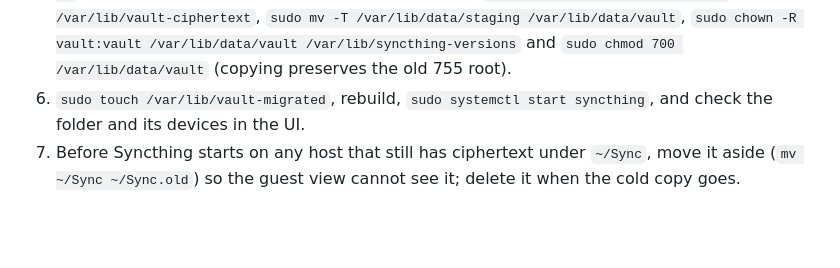
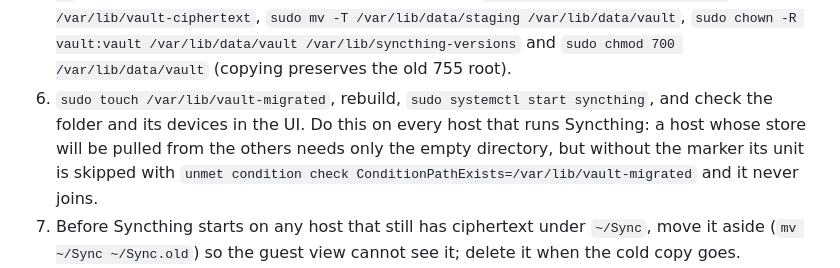
Before and after one commit to smores56/nix-config, a Markdown page: docs/manual-steps.md, the part around the change. Rendered like a GitHub page; blank space fills up the shorter version.

Commit message:
docs(vault): the migration marker is per host
smorespro's unit was skipped because the marker only existed on smortress; a host
that pulls its store needs it just as much, since an empty directory is its final
shape.

```diff
--- a/docs/manual-steps.md
+++ b/docs/manual-steps.md
@@ -1402,7 +1402,10 @@ the new service refuses to start until `/var/lib/vault-migrated` exists, and
    `sudo chown -R vault:vault /var/lib/data/vault /var/lib/syncthing-versions`
    and `sudo chmod 700 /var/lib/data/vault` (copying preserves the old 755 root).
 6. `sudo touch /var/lib/vault-migrated`, rebuild, `sudo systemctl start syncthing`,
-   and check the folder and its devices in the UI.
+   and check the folder and its devices in the UI. Do this on every host that runs
+   Syncthing: a host whose store will be pulled from the others needs only the empty
+   directory, but without the marker its unit is skipped with `unmet condition check
+   ConditionPathExists=/var/lib/vault-migrated` and it never joins.
 7. Before Syncthing starts on any host that still has ciphertext under `~/Sync`, move
    it aside (`mv ~/Sync ~/Sync.old`) so the guest view cannot see it; delete it when
    the cold copy goes.
```
